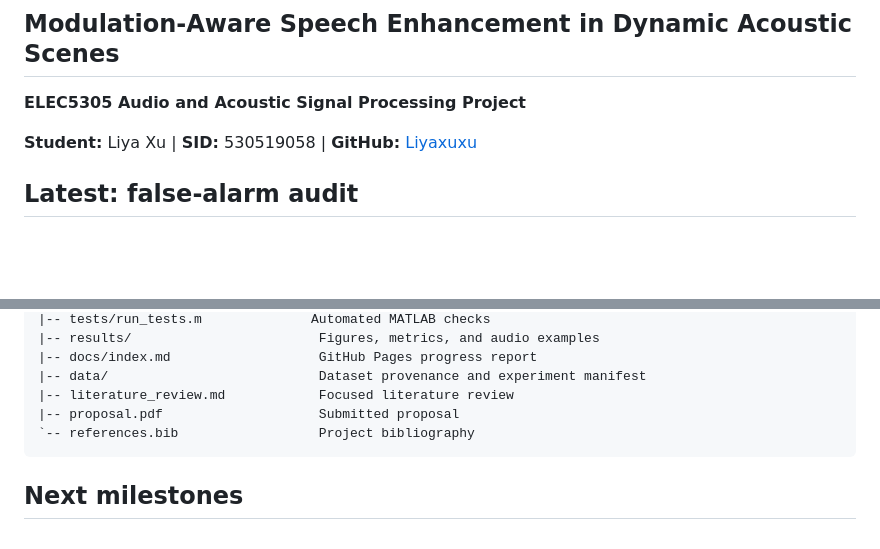
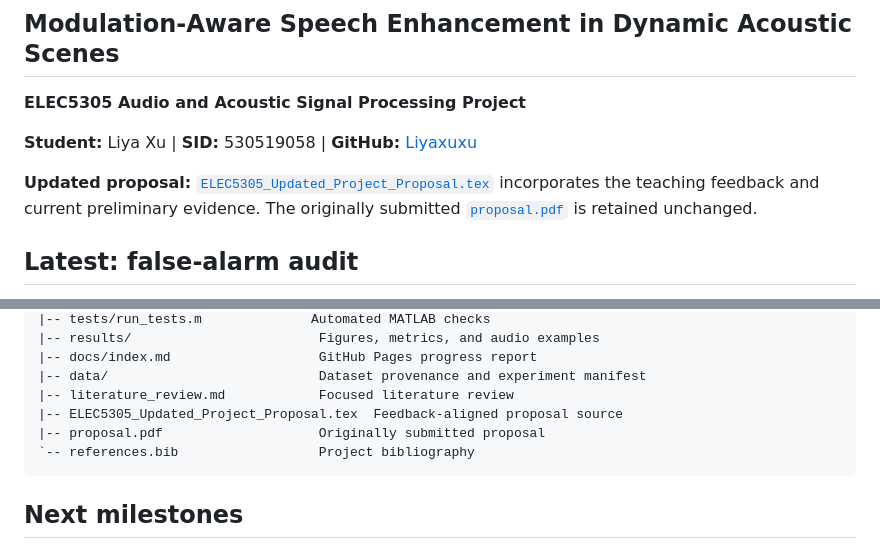
Before and after one commit to Liyaxuxu/elec5305-project-530519058, a Markdown page: README.md, 2 parts joined by grey strips. GitHub-like rendering; blank space fills up the shorter version.

Commit message:
Link updated proposal from project pages

````diff
--- a/README.md
+++ b/README.md
@@ -5,6 +5,8 @@
 **ELEC5305 Audio and Acoustic Signal Processing Project**
 
 **Student:** Liya Xu | **SID:** 530519058 | **GitHub:** [Liyaxuxu](https://github.com/Liyaxuxu)
+
+**Updated proposal:** [`ELEC5305_Updated_Project_Proposal.tex`](ELEC5305_Updated_Project_Proposal.tex) incorporates the teaching feedback and current preliminary evidence. The originally submitted [`proposal.pdf`](proposal.pdf) is retained unchanged.
 
 ## Latest: false-alarm audit
 
@@ -183,7 +185,8 @@ run('tests/run_tests.m');
 |-- docs/index.md                   GitHub Pages progress report
 |-- data/                           Dataset provenance and experiment manifest
 |-- literature_review.md            Focused literature review
-|-- proposal.pdf                    Submitted proposal
+|-- ELEC5305_Updated_Project_Proposal.tex  Feedback-aligned proposal source
+|-- proposal.pdf                    Originally submitted proposal
 `-- references.bib                  Project bibliography
 ```
 
````
Also changed, not shown: docs/index.md (+2 -0 lines).
